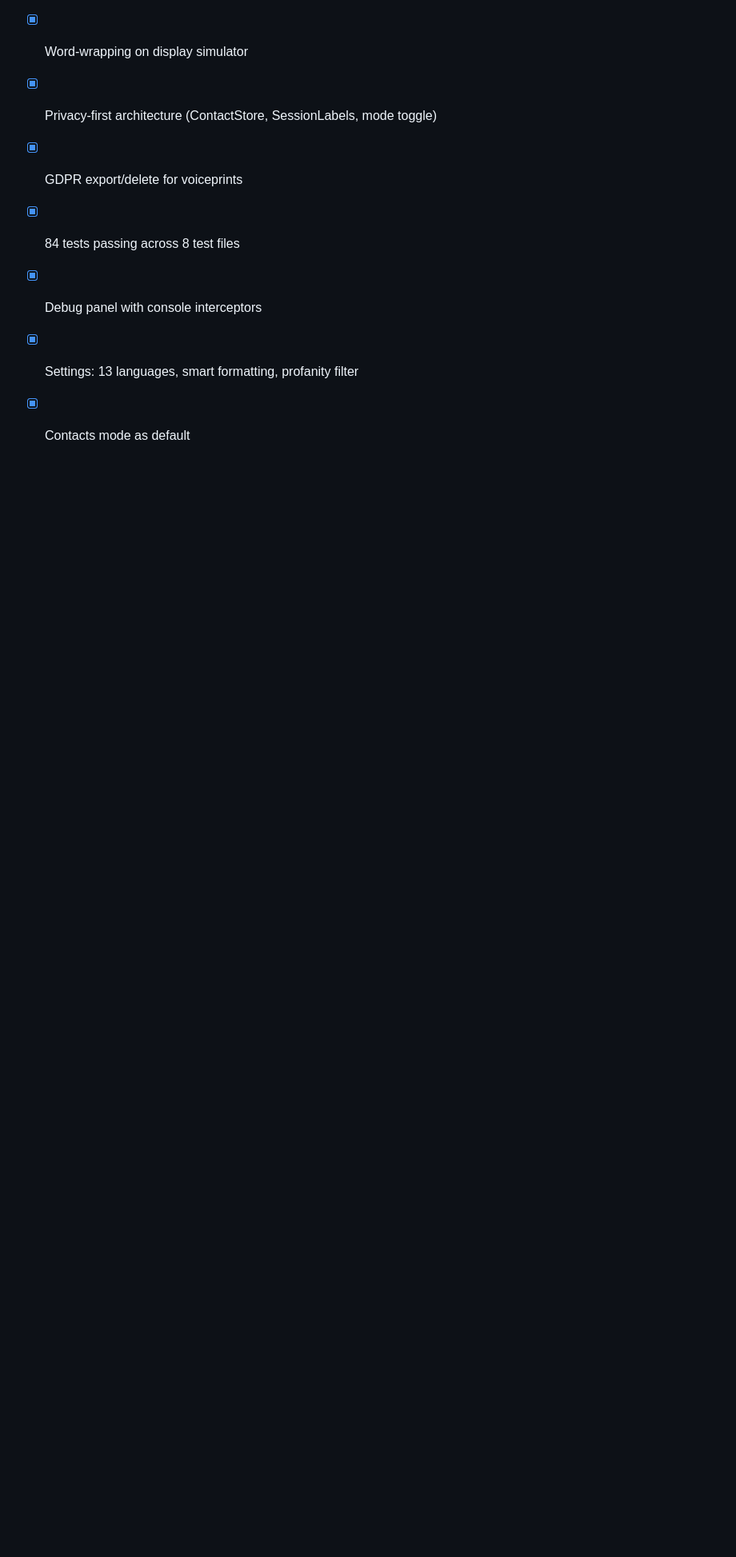
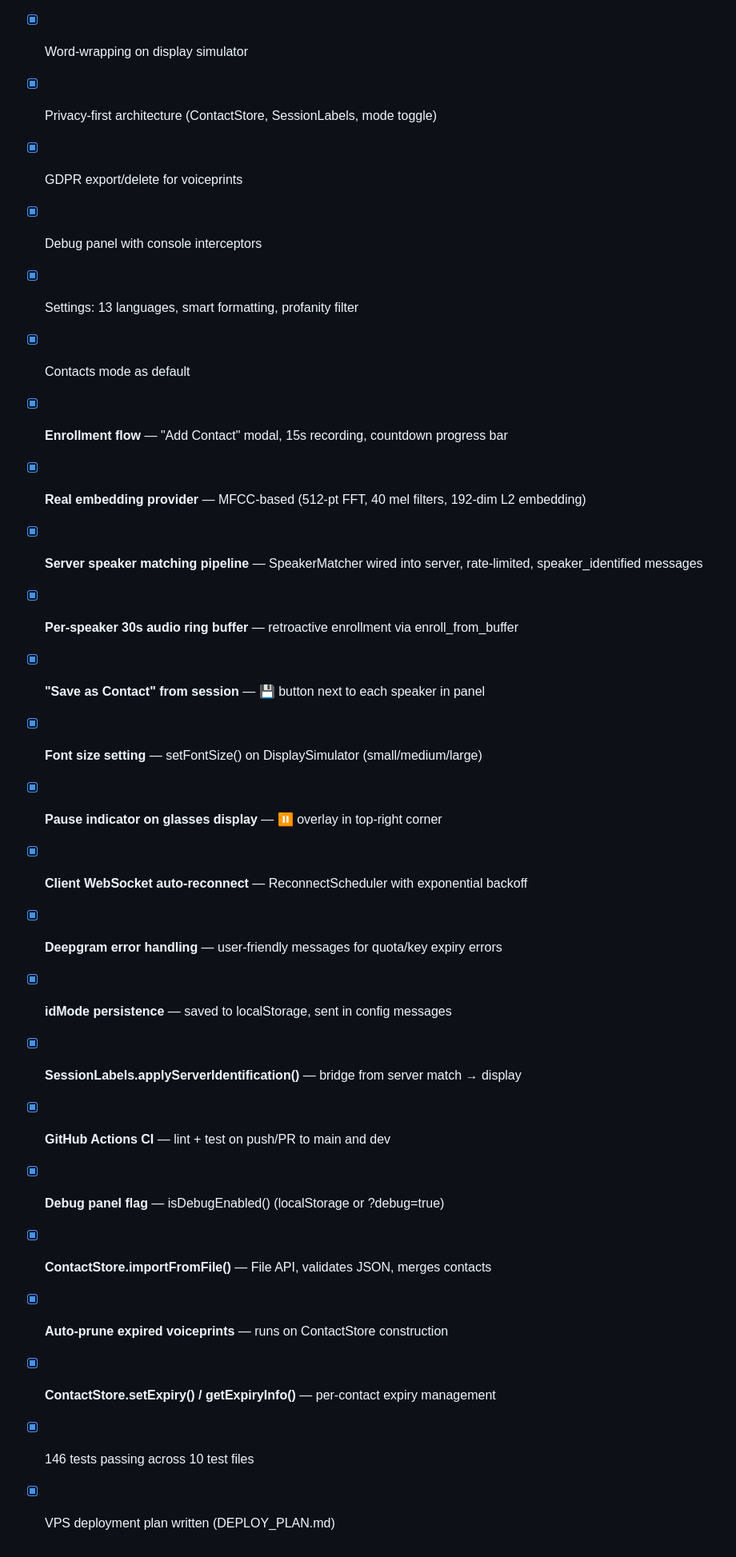
Before and after one commit to timheideman/G2Exp, a Markdown page: TODO.md, the part around one of its changes. Shown at 80% size. Drawn GitHub-style; blank space fills up the shorter version.

```diff
--- a/TODO.md
+++ b/TODO.md
@@ -64,7 +41,24 @@
 - [x] Word-wrapping on display simulator
 - [x] Privacy-first architecture (ContactStore, SessionLabels, mode toggle)
 - [x] GDPR export/delete for voiceprints
-- [x] 84 tests passing across 8 test files
 - [x] Debug panel with console interceptors
 - [x] Settings: 13 languages, smart formatting, profanity filter
 - [x] Contacts mode as default
+- [x] **Enrollment flow** — "Add Contact" modal, 15s recording, countdown progress bar
+- [x] **Real embedding provider** — MFCC-based (512-pt FFT, 40 mel filters, 192-dim L2 embedding)
+- [x] **Server speaker matching pipeline** — SpeakerMatcher wired into server, rate-limited, speaker_identified messages
+- [x] **Per-speaker 30s audio ring buffer** — retroactive enrollment via enroll_from_buffer
+- [x] **"Save as Contact" from session** — 💾 button next to each speaker in panel
+- [x] **Font size setting** — setFontSize() on DisplaySimulator (small/medium/large)
+- [x] **Pause indicator on glasses display** — ⏸ overlay in top-right corner
+- [x] **Client WebSocket auto-reconnect** — ReconnectScheduler with exponential backoff
+- [x] **Deepgram error handling** — user-friendly messages for quota/key expiry errors
+- [x] **idMode persistence** — saved to localStorage, sent in config messages
+- [x] **SessionLabels.applyServerIdentification()** — bridge from server match → display
+- [x] **GitHub Actions CI** — lint + test on push/PR to main and dev
+- [x] **Debug panel flag** — isDebugEnabled() (localStorage or ?debug=true)
+- [x] **ContactStore.importFromFile()** — File API, validates JSON, merges contacts
+- [x] **Auto-prune expired voiceprints** — runs on ContactStore construction
+- [x] **ContactStore.setExpiry() / getExpiryInfo()** — per-contact expiry management
+- [x] 146 tests passing across 10 test files
+- [x] VPS deployment plan written (DEPLOY_PLAN.md)
```
Also changed, not shown: other parts of TODO.md (+15 -38 lines).
